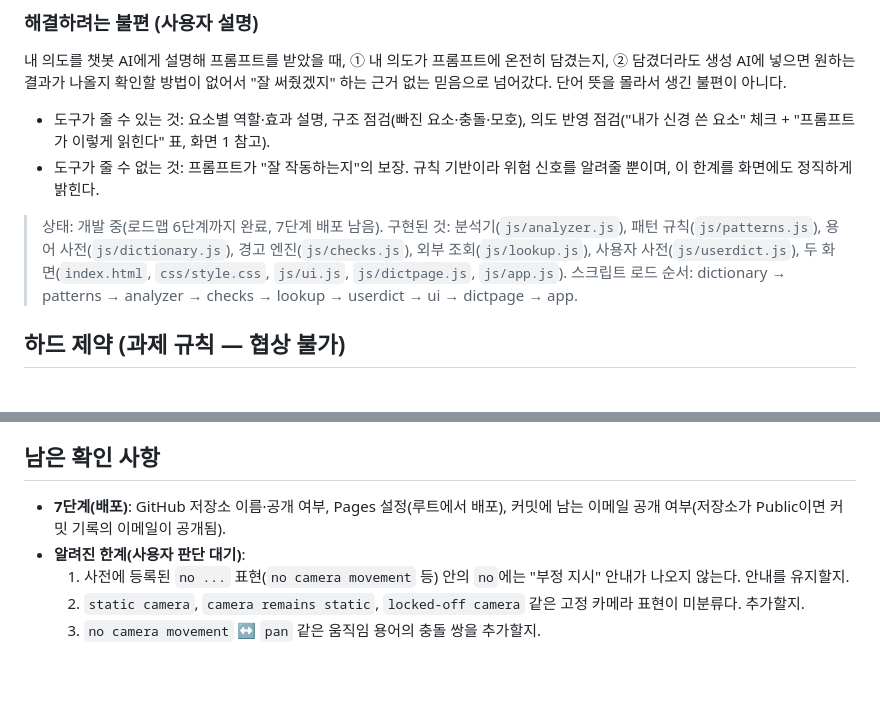
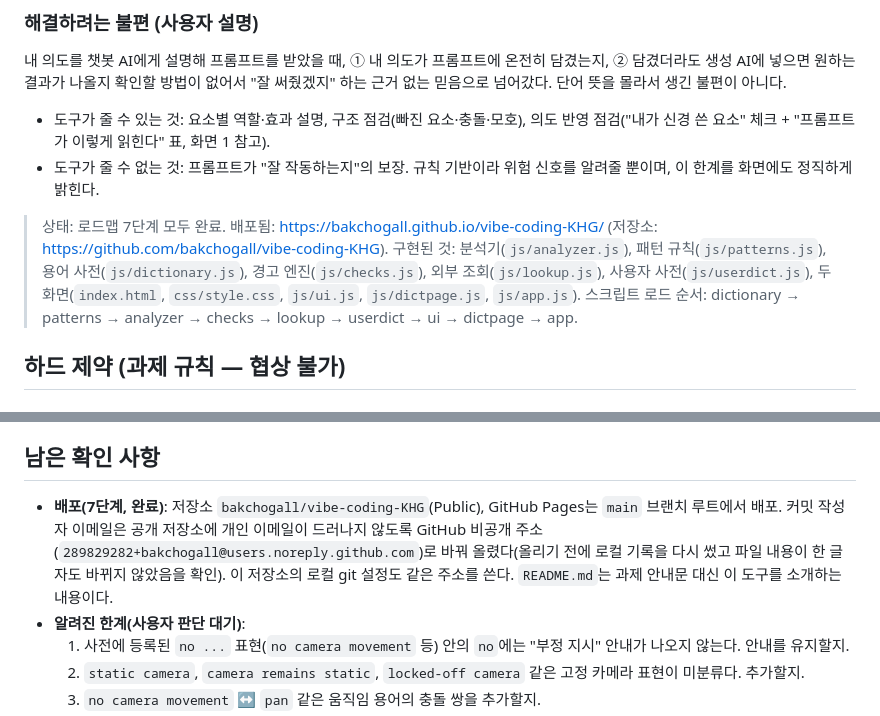
Before and after one commit to bakchogall/vibe-coding-KHG, a Markdown page: CLAUDE.md, 2 parts joined by grey strips. GitHub-like rendering; blank space fills up the shorter version.

Commit message:
Mark all roadmap stages complete and record deployment
Co-Authored-By: Claude Sonnet 5.5 <noreply@anthropic.com>

```diff
--- a/CLAUDE.md
+++ b/CLAUDE.md
@@ -9,7 +9,7 @@
 - 도구가 줄 수 있는 것: 요소별 역할·효과 설명, 구조 점검(빠진 요소·충돌·모호), 의도 반영 점검("내가 신경 쓴 요소" 체크 + "프롬프트가 이렇게 읽힌다" 표, 화면 1 참고).
 - 도구가 줄 수 없는 것: 프롬프트가 "잘 작동하는지"의 보장. 규칙 기반이라 위험 신호를 알려줄 뿐이며, 이 한계를 화면에도 정직하게 밝힌다.
 
-> 상태: 개발 중(로드맵 6단계까지 완료, 7단계 배포 남음). 구현된 것: 분석기(`js/analyzer.js`), 패턴 규칙(`js/patterns.js`), 용어 사전(`js/dictionary.js`), 경고 엔진(`js/checks.js`), 외부 조회(`js/lookup.js`), 사용자 사전(`js/userdict.js`), 두 화면(`index.html`, `css/style.css`, `js/ui.js`, `js/dictpage.js`, `js/app.js`). 스크립트 로드 순서: dictionary → patterns → analyzer → checks → lookup → userdict → ui → dictpage → app.
+> 상태: 로드맵 7단계 모두 완료. 배포됨: https://bakchogall.github.io/vibe-coding-KHG/ (저장소: https://github.com/bakchogall/vibe-coding-KHG). 구현된 것: 분석기(`js/analyzer.js`), 패턴 규칙(`js/patterns.js`), 용어 사전(`js/dictionary.js`), 경고 엔진(`js/checks.js`), 외부 조회(`js/lookup.js`), 사용자 사전(`js/userdict.js`), 두 화면(`index.html`, `css/style.css`, `js/ui.js`, `js/dictpage.js`, `js/app.js`). 스크립트 로드 순서: dictionary → patterns → analyzer → checks → lookup → userdict → ui → dictpage → app.
 
 ## 하드 제약 (과제 규칙 — 협상 불가)
 
@@ -153,7 +153,7 @@
 
 ## 남은 확인 사항
 
-- **7단계(배포)**: GitHub 저장소 이름·공개 여부, Pages 설정(루트에서 배포), 커밋에 남는 이메일 공개 여부(저장소가 Public이면 커밋 기록의 이메일이 공개됨).
+- **배포(7단계, 완료)**: 저장소 `bakchogall/vibe-coding-KHG`(Public), GitHub Pages는 `main` 브랜치 루트에서 배포. 커밋 작성자 이메일은 공개 저장소에 개인 이메일이 드러나지 않도록 GitHub 비공개 주소(`289829282+bakchogall@users.noreply.github.com`)로 바꿔 올렸다(올리기 전에 로컬 기록을 다시 썼고 파일 내용이 한 글자도 바뀌지 않았음을 확인). 이 저장소의 로컬 git 설정도 같은 주소를 쓴다. `README.md`는 과제 안내문 대신 이 도구를 소개하는 내용이다.
 - **알려진 한계(사용자 판단 대기)**:
   1. 사전에 등록된 `no ...` 표현(`no camera movement` 등) 안의 `no`에는 "부정 지시" 안내가 나오지 않는다. 안내를 유지할지.
   2. `static camera`, `camera remains static`, `locked-off camera` 같은 고정 카메라 표현이 미분류다. 추가할지.
```
